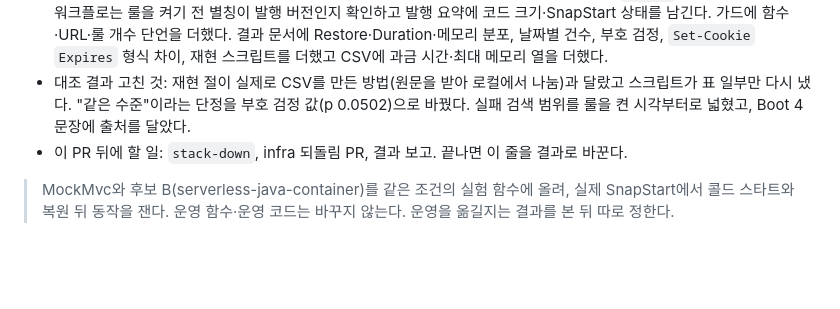
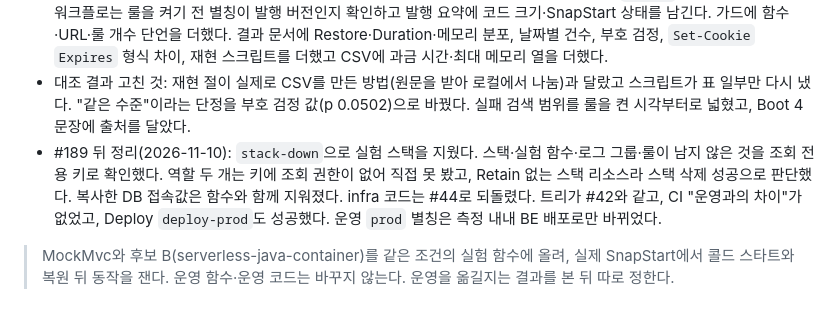
Before and after one commit to BAECHAN/link-sphere_BE_NEW, a Markdown page: docs/plans/2026-11-07-serving-path-cold-start.md, the part around the change. GitHub-like rendering; blank space fills up the shorter version.

Commit message:
docs(infra): 콜드 스타트 실험 스택을 지우고 되돌린 결과를 계획에 적음 (#190)
── 변경 이유 (WHY) ──
#189 구현 결과 블록의 마지막 줄이 "이 PR 뒤에 할 일"로 남아 있었다. stack-down과
infra 되돌림(#44)이 끝나 실제 결과로 바꾼다.

── 변경 내용 (WHAT) ──
- docs/plans/2026-11-07-serving-path-cold-start.md: 구현 결과 블록의 마지막 줄만 고침
  (블록 밖 원문은 그대로)

── 영향 범위 ──
문서만 바뀐다. 배포 없음.

Refs #185

Co-authored-by: Claude Opus 5.5 (1M context) <noreply@anthropic.com>

```diff
--- a/docs/plans/2026-11-07-serving-path-cold-start.md
+++ b/docs/plans/2026-11-07-serving-path-cold-start.md
@@ -14,7 +14,7 @@
 - 이탈(확인 수단 없음): S3 `deployments/experiment/` 목록은 조회 전용 키와 실험 배포 역할 모두 목록 권한이 없어 직접 보지 못했다. 대신 JAR을 올린 발행 실행이 한 번뿐이고, 그 실행이 코드 반영 직후 두 JAR을 `aws s3 rm`으로 지운 단계까지 성공한 것(실패하면 멈추는 셸)을 근거로 삼았다.
 - 계획에 없던 변경: 판정 기간 경계를 결과 문서에서 정했다(측정 시작 실행이 끝난 시각 ~ 끝 `verify` 시작, 약 68.5시간). 워크플로는 룰을 켜기 전 별칭이 발행 버전인지 확인하고 발행 요약에 코드 크기·SnapStart 상태를 남긴다. 가드에 함수·URL·룰 개수 단언을 더했다. 결과 문서에 Restore·Duration·메모리 분포, 날짜별 건수, 부호 검정, `Set-Cookie` `Expires` 형식 차이, 재현 스크립트를 더했고 CSV에 과금 시간·최대 메모리 열을 더했다.
 - 대조 결과 고친 것: 재현 절이 실제로 CSV를 만든 방법(원문을 받아 로컬에서 나눔)과 달랐고 스크립트가 표 일부만 다시 냈다. "같은 수준"이라는 단정을 부호 검정 값(p 0.0502)으로 바꿨다. 실패 검색 범위를 룰을 켠 시각부터로 넓혔고, Boot 4 문장에 출처를 달았다.
-- 이 PR 뒤에 할 일: `stack-down`, infra 되돌림 PR, 결과 보고. 끝나면 이 줄을 결과로 바꾼다.
+- #189 뒤 정리(2026-11-10): `stack-down`으로 실험 스택을 지웠다. 스택·실험 함수·로그 그룹·룰이 남지 않은 것을 조회 전용 키로 확인했다. 역할 두 개는 키에 조회 권한이 없어 직접 못 봤고, Retain 없는 스택 리소스라 스택 삭제 성공으로 판단했다. 복사한 DB 접속값은 함수와 함께 지워졌다. infra 코드는 #44로 되돌렸다. 트리가 #42와 같고, CI "운영과의 차이"가 없었고, Deploy `deploy-prod`도 성공했다. 운영 `prod` 별칭은 측정 내내 BE 배포로만 바뀌었다.
 
 <!-- plan-result:end -->
 
```
